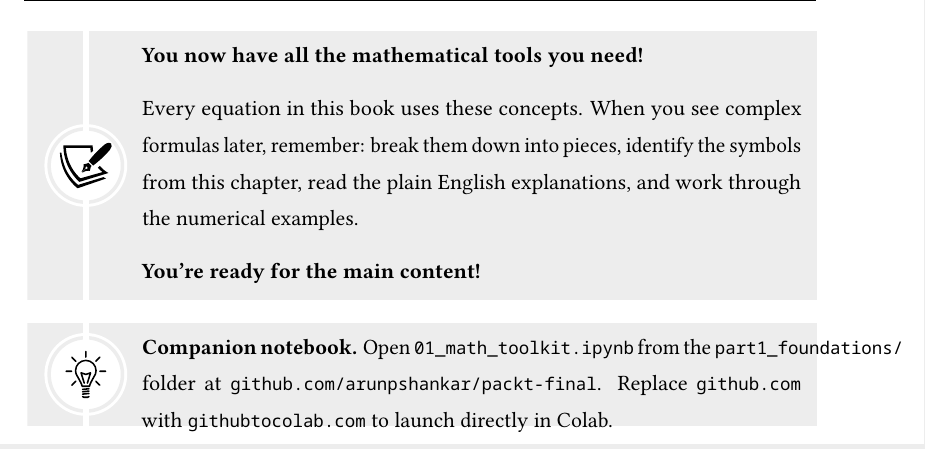
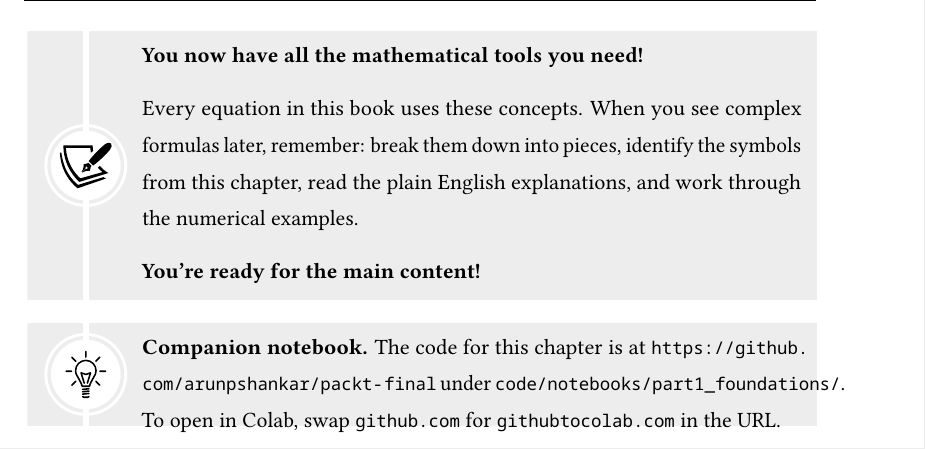
Before and after one commit to arunpshankar/packt-final, a LaTeX thesis (chapters/main.tex, which reads chapters/01_Chapter1.tex): part of page 16 of 16, cut so that both start at the same text. The pictures show the PDF file book/chapter01.pdf that the author committed with the source.

Commit message:
Fix Ch1 tipbox: use \url{} for line-breakable repo link
Co-Authored-By: Claude Sonnet 4.6 <noreply@anthropic.com>

```diff
--- a/chapters/01_Chapter1.tex
+++ b/chapters/01_Chapter1.tex
@@ -514,7 +514,7 @@ Every equation in this book uses these concepts. When you see complex formulas l
 
 
 \begin{tipbox}
-\textbf{Companion notebook.} Open \texttt{01\_math\_toolkit.ipynb} from the \texttt{part1\_foundations/} folder at \texttt{github.com/arunpshankar/packt-final}. Replace \texttt{github.com} with \texttt{githubtocolab.com} to launch directly in Colab.
+\textbf{Companion notebook.} The code for this chapter is at \url{https://github.com/arunpshankar/packt-final} under \texttt{code/notebooks/part1\_foundations/}. To open in Colab, swap \texttt{github.com} for \texttt{githubtocolab.com} in the URL.
 \end{tipbox}
 
 \end{chapterenv}
```
Also changed, not shown: book/chapter01.pdf.
